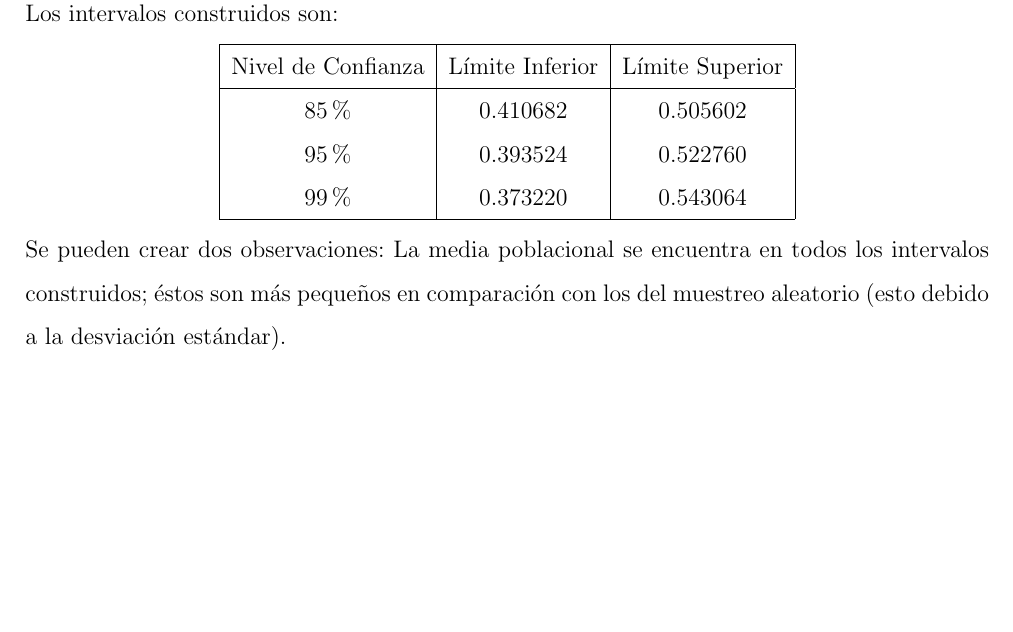
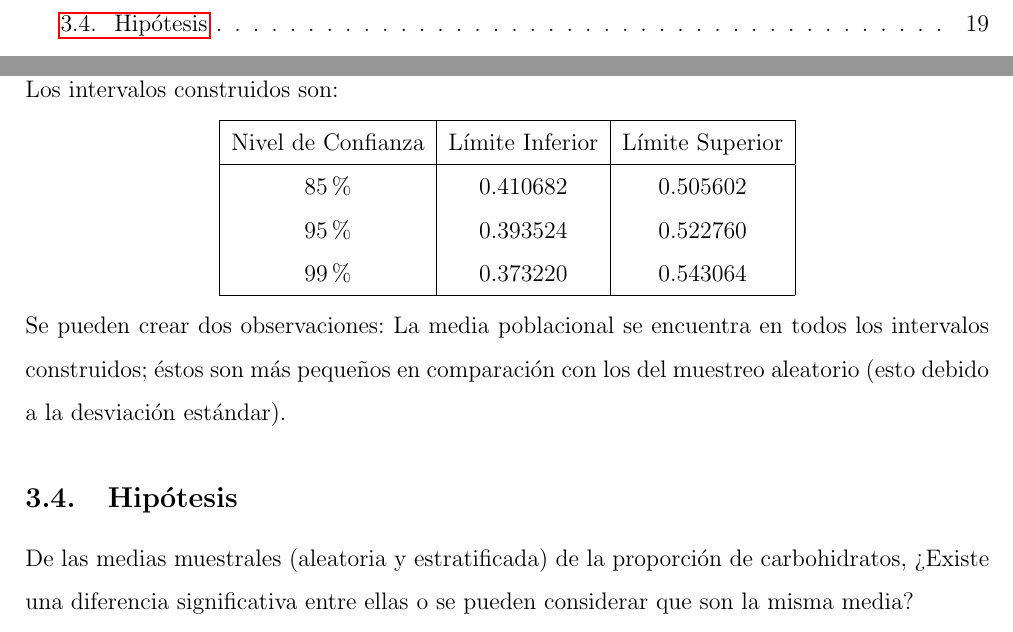
Before and after one commit to alexisuaguilaru/Analysis_Nutritional_Information, a LaTeX document (Documentation/AlexisAguilar_AnteProyecto.tex): part of page 20 of 20 before the commit and two parts of pages 3 and 20 of 20 after it, the two joined at a grey line, cut at the place of the change, the shorter picture padded with empty space. Compiled offline with pdfLaTeX.

Commit message:
ADD hipótesis de medias section itno ante proyecto

```diff
--- a/Documentation/AlexisAguilar_AnteProyecto.tex
+++ b/Documentation/AlexisAguilar_AnteProyecto.tex
@@ -618,6 +618,11 @@
         con los del muestreo aleatorio (esto debido a la
         desviación estándar).
 
+    \subsection{Hipótesis}
+        De las medias muestrales (aleatoria y estratificada) de la
+        proporción de carbohidratos, ¿Existe una diferencia significativa
+        entre ellas o se pueden considerar que son la misma media?
+
 \newpage
 
 \end{document}
```
Also changed, not shown: Documentation/AlexisAguilar_AnteProyecto.pdf.
